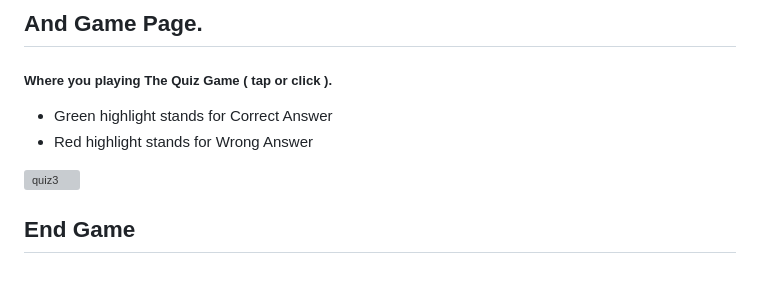
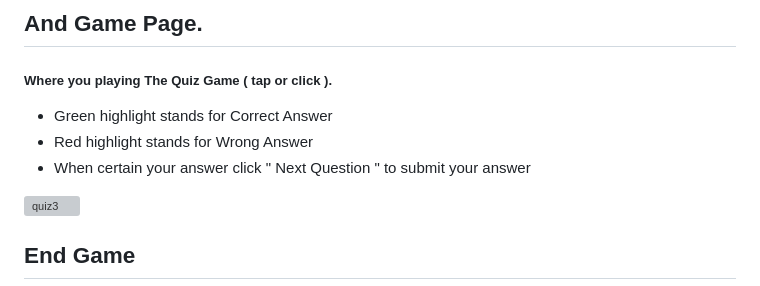
Before and after one commit to Fwhiterabbit/game-quiz, a Markdown page: README.md, the part around the change. Rendered like a GitHub page; grey boxes are pictures that could not be loaded.

```diff
--- a/README.md
+++ b/README.md
@@ -13,6 +13,7 @@
  ##### Where you playing The Quiz Game ( tap or click ).
    * Green highlight stands for Correct Answer
    * Red highlight stands for Wrong Answer
+   * When certain your answer click " Next Question " to submit your answer
 
  ![quiz3](https://github.com/Fwhiterabbit/game-quiz/assets/122694703/1d7cf819-5a4a-40cd-bafb-07862bc61430)
 
```
